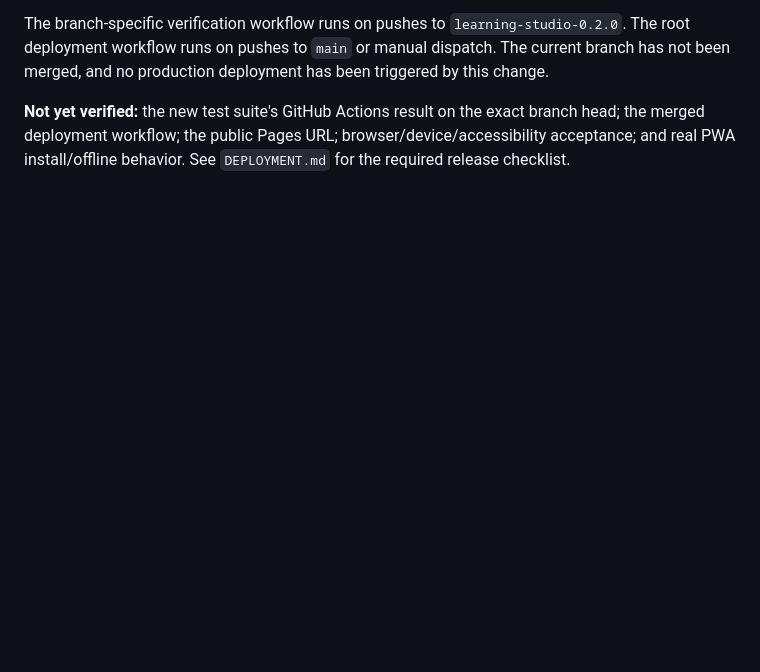
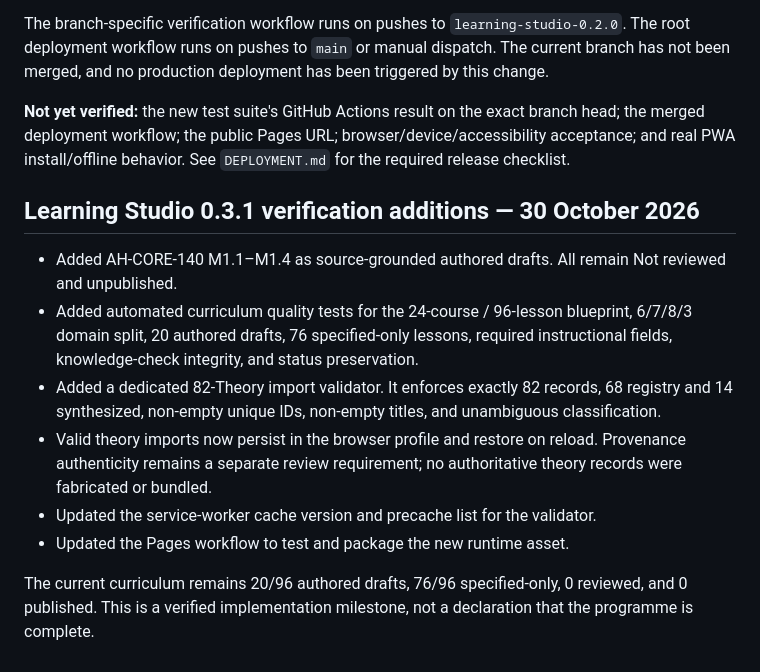
Before and after one commit to hydraporss/ah-aios-react-website, a Markdown page: learning-studio/VERIFICATION.md, the part around the change. GitHub-like rendering; blank space fills up the shorter version.

Commit message:
Record Learning Studio 0.3.1 verification gates and content status

```diff
--- a/learning-studio/VERIFICATION.md
+++ b/learning-studio/VERIFICATION.md
@@ -194,3 +194,15 @@ Updated the root GitHub Pages workflow to retain the existing WorldForge root bu
 The branch-specific verification workflow runs on pushes to `learning-studio-0.2.0`. The root deployment workflow runs on pushes to `main` or manual dispatch. The current branch has not been merged, and no production deployment has been triggered by this change.
 
 **Not yet verified:** the new test suite's GitHub Actions result on the exact branch head; the merged deployment workflow; the public Pages URL; browser/device/accessibility acceptance; and real PWA install/offline behavior. See `DEPLOYMENT.md` for the required release checklist.
+
+
+## Learning Studio 0.3.1 verification additions — 30 October 2026
+
+- Added AH-CORE-140 M1.1–M1.4 as source-grounded authored drafts. All remain Not reviewed and unpublished.
+- Added automated curriculum quality tests for the 24-course / 96-lesson blueprint, 6/7/8/3 domain split, 20 authored drafts, 76 specified-only lessons, required instructional fields, knowledge-check integrity, and status preservation.
+- Added a dedicated 82-Theory import validator. It enforces exactly 82 records, 68 registry and 14 synthesized, non-empty unique IDs, non-empty titles, and unambiguous classification.
+- Valid theory imports now persist in the browser profile and restore on reload. Provenance authenticity remains a separate review requirement; no authoritative theory records were fabricated or bundled.
+- Updated the service-worker cache version and precache list for the validator.
+- Updated the Pages workflow to test and package the new runtime asset.
+
+The current curriculum remains 20/96 authored drafts, 76/96 specified-only, 0 reviewed, and 0 published. This is a verified implementation milestone, not a declaration that the programme is complete.
```
